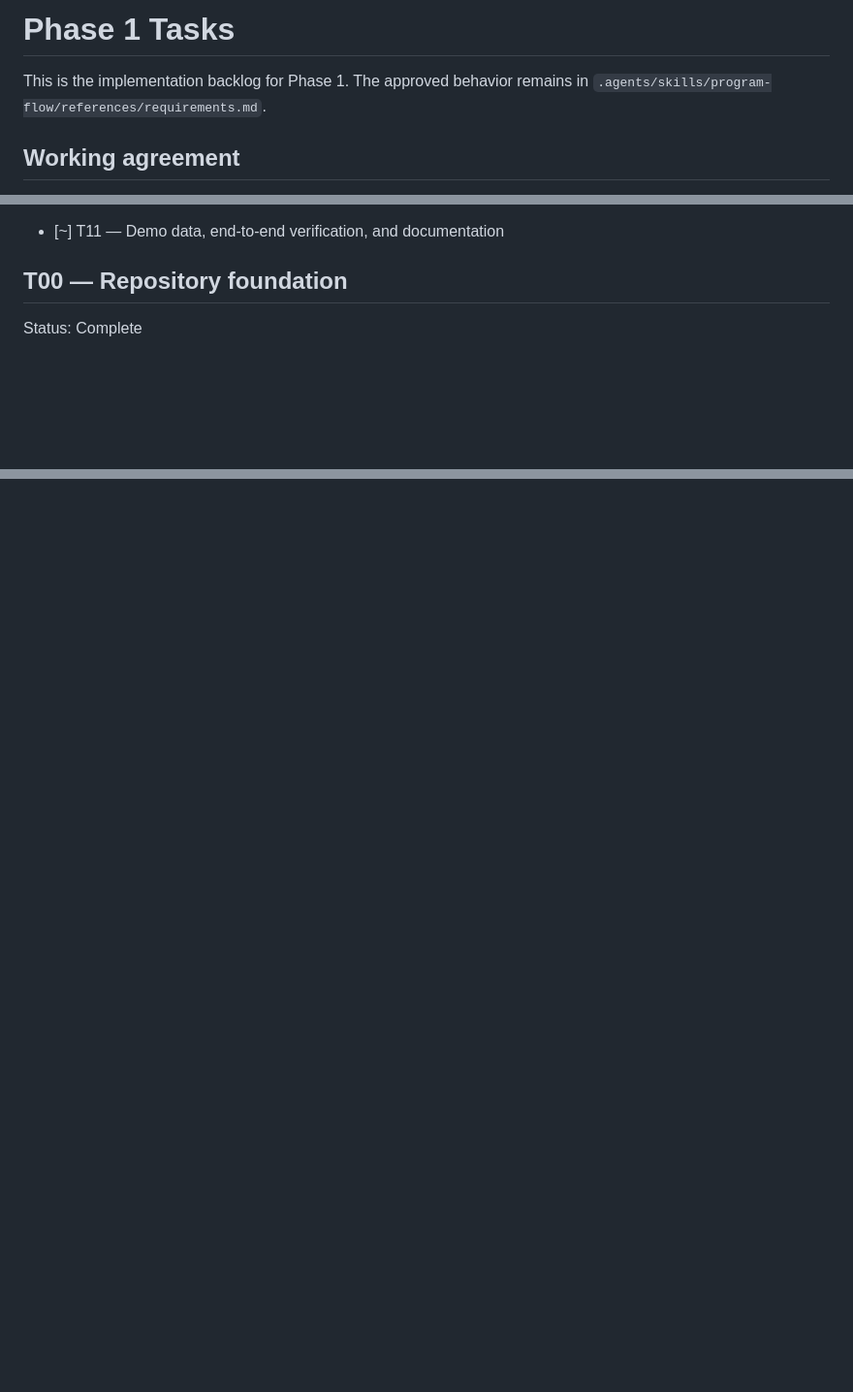
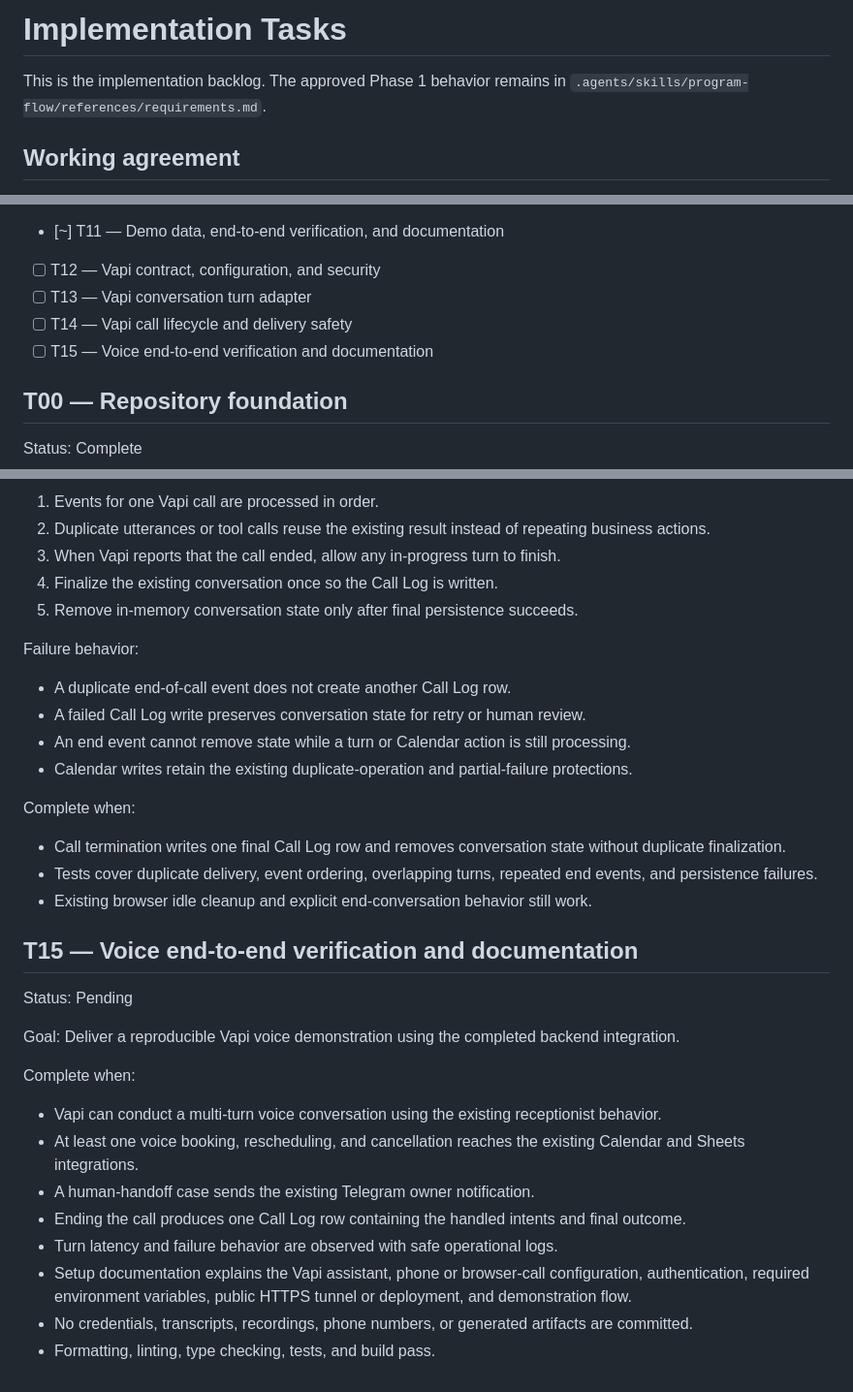
Before and after one commit to 1hemant2/dog-grooming-ai-receptionist, a Markdown page: docs/task.md, 3 parts joined by grey strips. Shown at 97% size. GitHub-like rendering; blank space fills up the shorter version.

Commit message:
Break Vapi integration into tasks

```diff
--- a/docs/task.md
+++ b/docs/task.md
@@ -1,6 +1,6 @@
-# Phase 1 Tasks
+# Implementation Tasks
 
-This is the implementation backlog for Phase 1. The approved behavior remains in
+This is the implementation backlog. The approved Phase 1 behavior remains in
 `.agents/skills/program-flow/references/requirements.md`.
 
 ## Working agreement
@@ -26,6 +26,10 @@ This is the implementation backlog for Phase 1. The approved behavior remains in
 - [x] T09 — LLM interpretation and conversation orchestration
 - [x] T10 — Reliability and safety checks
 - [~] T11 — Demo data, end-to-end verification, and documentation
+- [ ] T12 — Vapi contract, configuration, and security
+- [ ] T13 — Vapi conversation turn adapter
+- [ ] T14 — Vapi call lifecycle and delivery safety
+- [ ] T15 — Voice end-to-end verification and documentation
 
 ## T00 — Repository foundation
 
@@ -266,0 +331,35 @@ Complete when:
+1. Events for one Vapi call are processed in order.
+2. Duplicate utterances or tool calls reuse the existing result instead of repeating business actions.
+3. When Vapi reports that the call ended, allow any in-progress turn to finish.
+4. Finalize the existing conversation once so the Call Log is written.
+5. Remove in-memory conversation state only after final persistence succeeds.
+
+Failure behavior:
+
+- A duplicate end-of-call event does not create another Call Log row.
+- A failed Call Log write preserves conversation state for retry or human review.
+- An end event cannot remove state while a turn or Calendar action is still processing.
+- Calendar writes retain the existing duplicate-operation and partial-failure protections.
+
+Complete when:
+
+- Call termination writes one final Call Log row and removes conversation state without duplicate finalization.
+- Tests cover duplicate delivery, event ordering, overlapping turns, repeated end events, and persistence failures.
+- Existing browser idle cleanup and explicit end-conversation behavior still work.
+
+## T15 — Voice end-to-end verification and documentation
+
+Status: Pending
+
+Goal: Deliver a reproducible Vapi voice demonstration using the completed backend integration.
+
+Complete when:
+
+- Vapi can conduct a multi-turn voice conversation using the existing receptionist behavior.
+- At least one voice booking, rescheduling, and cancellation reaches the existing Calendar and Sheets integrations.
+- A human-handoff case sends the existing Telegram owner notification.
+- Ending the call produces one Call Log row containing the handled intents and final outcome.
+- Turn latency and failure behavior are observed with safe operational logs.
+- Setup documentation explains the Vapi assistant, phone or browser-call configuration, authentication, required environment variables, public HTTPS tunnel or deployment, and demonstration flow.
+- No credentials, transcripts, recordings, phone numbers, or generated artifacts are committed.
+- Formatting, linting, type checking, tests, and build pass.
```
Also changed, not shown: other parts of docs/task.md (+60 -0 lines).
